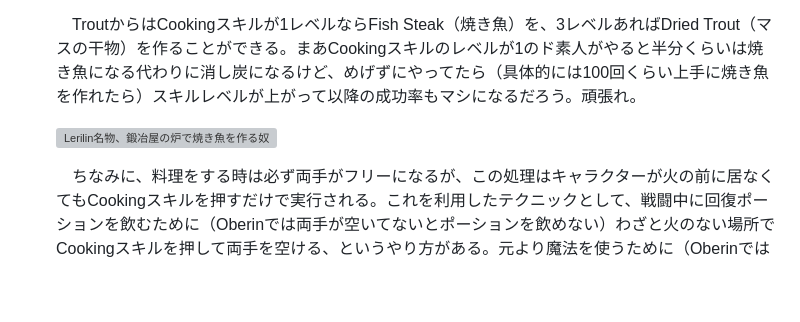
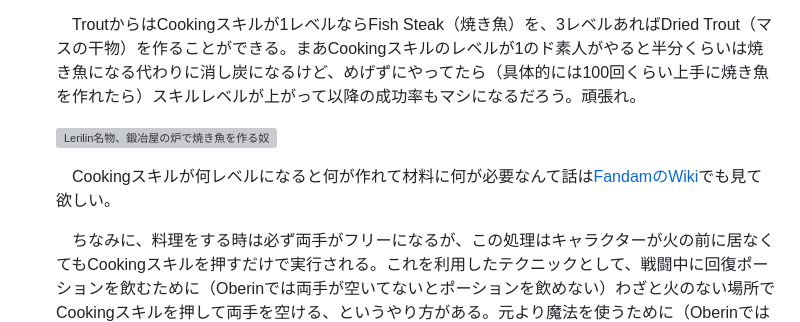
Before and after one commit to helfard/oberin, a Markdown page: md/fishandcook.md, the part around the change. GitHub-like rendering; blank space fills up the shorter version; grey boxes are pictures that could not be loaded.

```diff
--- a/md/fishandcook.md
+++ b/md/fishandcook.md
@@ -59,6 +59,8 @@
 
     ![Lerilin名物、鍛冶屋の炉で焼き魚を作る奴](img/cooking.png)
 
+    　Cookingスキルが何レベルになると何が作れて材料に何が必要なんて話は[FandamのWiki](https://oberin.fandom.com/wiki/Cooking)でも見て欲しい。
+
     　ちなみに、料理をする時は必ず両手がフリーになるが、この処理はキャラクターが火の前に居なくてもCookingスキルを押すだけで実行される。これを利用したテクニックとして、戦闘中に回復ポーションを飲むために（Oberinでは両手が空いてないとポーションを飲めない）わざと火のない場所でCookingスキルを押して両手を空ける、というやり方がある。元より魔法を使うために（Oberinでは一部の例外を除いて両手が空いてないと魔法も使えない）両手がフリーなことが多い魔法職はあんまり意識しないけど、手に持った武器で戦う物理職には非常に重要なテクニックなのだそうだ。
 
 ### 余談
```
Also changed, not shown: md/lumberjackandwoodcraft.md (+2 -0 lines), md/mineandblacksmith.md (+2 -0 lines).
